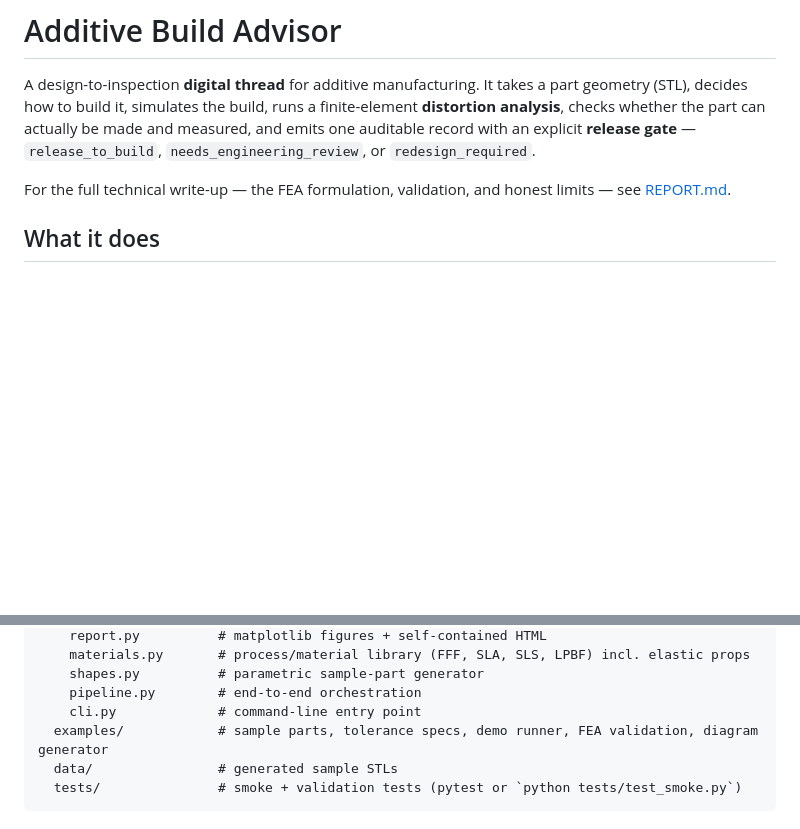
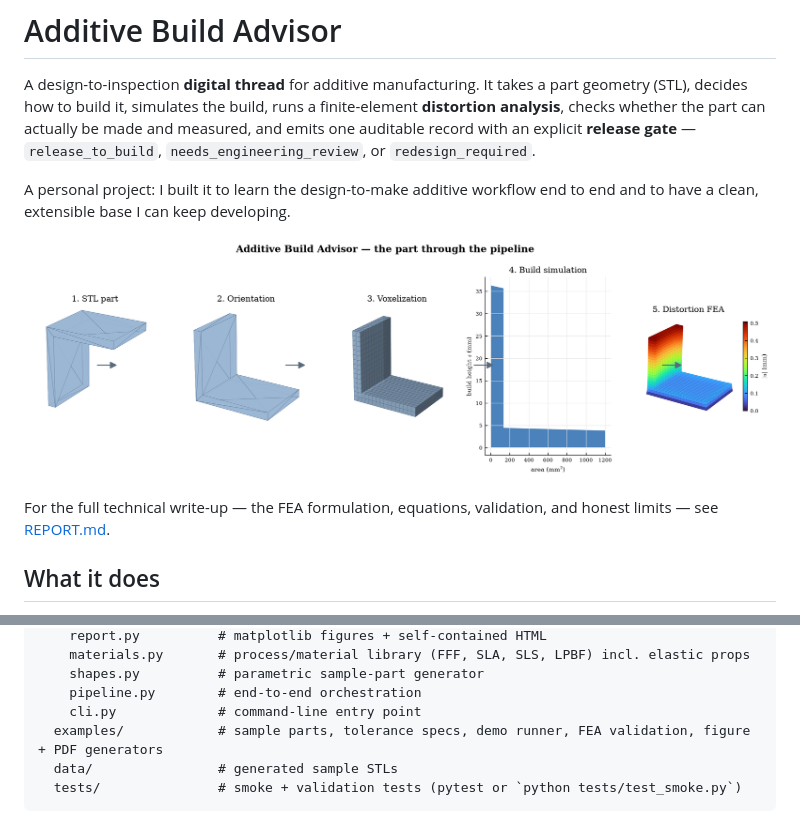
Before and after one commit to Seymurhh/additive-build-advisor, a Markdown page: README.md, 2 parts joined by grey strips. Rendered like a GitHub page; pictures changed too: docs/pipeline_filmstrip.png (added); blank space fills up the shorter version.

````diff
--- a/README.md
+++ b/README.md
@@ -6,8 +6,13 @@ finite-element **distortion analysis**, checks whether the part can actually be
 made and measured, and emits one auditable record with an explicit **release
 gate** — `release_to_build`, `needs_engineering_review`, or `redesign_required`.
 
-For the full technical write-up — the FEA formulation, validation, and honest
-limits — see [REPORT.md](REPORT.md).
+A personal project: I built it to learn the design-to-make additive workflow end
+to end and to have a clean, extensible base I can keep developing.
+
+![The part through the pipeline](docs/pipeline_filmstrip.png)
+
+For the full technical write-up — the FEA formulation, equations, validation, and
+honest limits — see [REPORT.md](REPORT.md).
 
 ## What it does
 
@@ -178,7 +183,7 @@ additive-build-advisor/
     shapes.py          # parametric sample-part generator
     pipeline.py        # end-to-end orchestration
     cli.py             # command-line entry point
-  examples/            # sample parts, tolerance specs, demo runner, FEA validation, diagram generator
+  examples/            # sample parts, tolerance specs, demo runner, FEA validation, figure + PDF generators
   data/                # generated sample STLs
   tests/               # smoke + validation tests (pytest or `python tests/test_smoke.py`)
 ```
````
Also changed, not shown: REPORT.md (+215 -228 lines), 2 other files.
